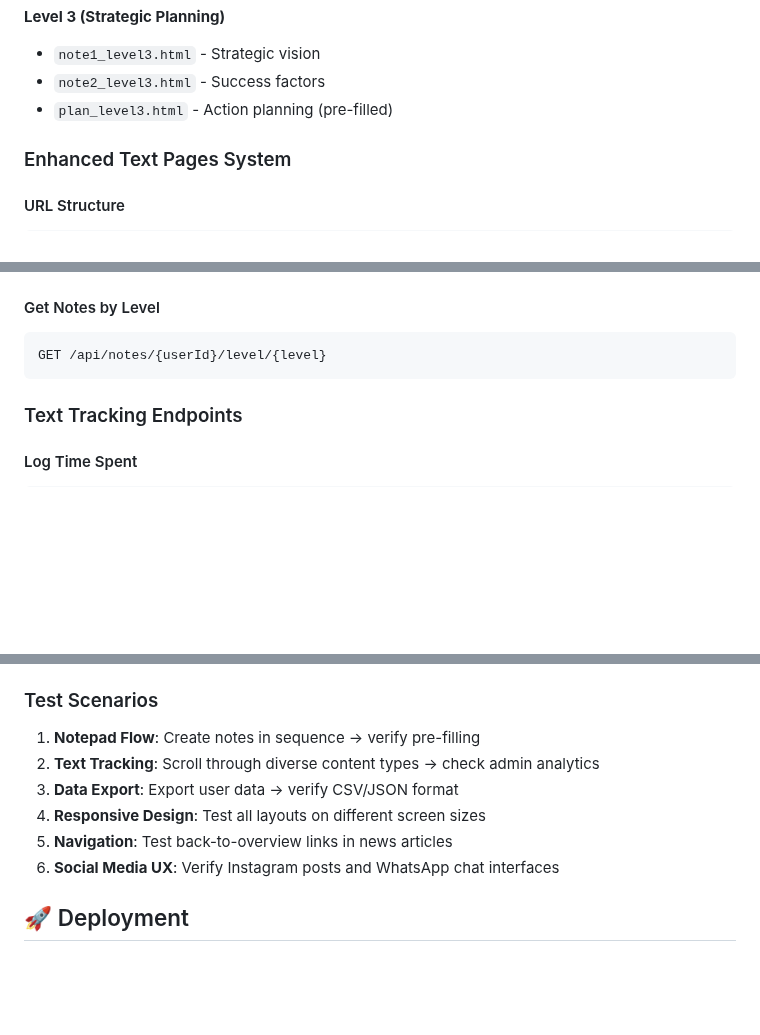
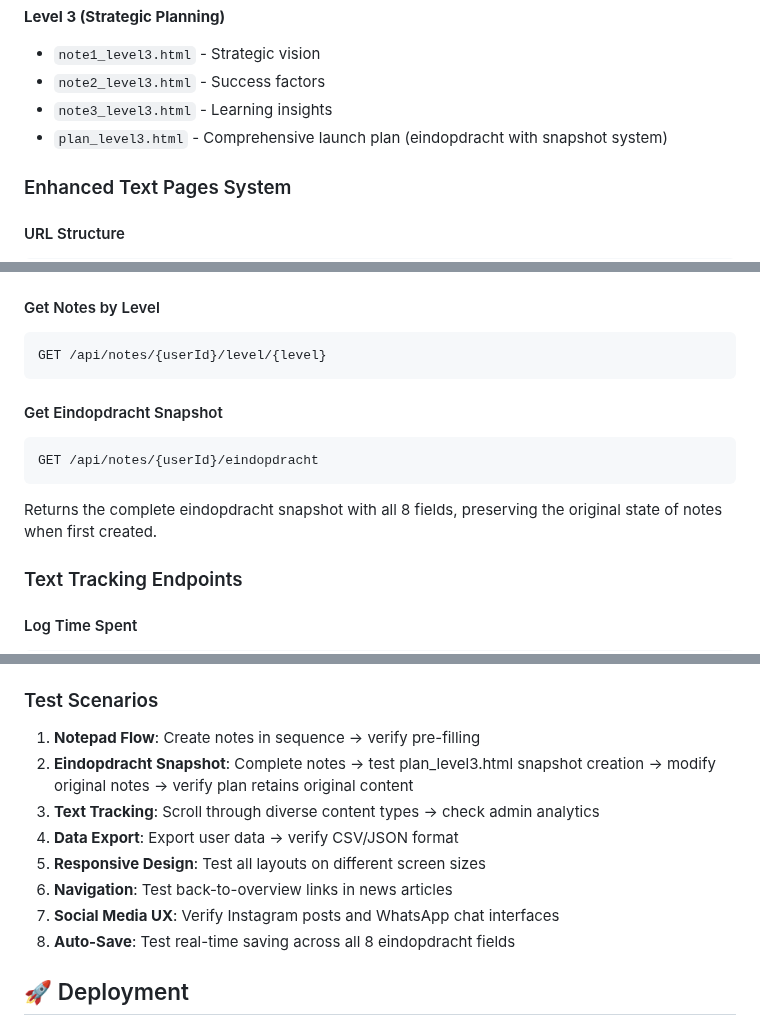
Before and after one commit to jeroen-storm/bibendo-platform, a Markdown page: README.md, 3 parts joined by grey strips. GitHub-like rendering; blank space fills up the shorter version.

````diff
--- a/README.md
+++ b/README.md
@@ -274,7 +275,8 @@ http://localhost:3000/notepad/level{1-3}/{page}.html?userId={userId}
 **Level 3 (Strategic Planning)**
 - `note1_level3.html` - Strategic vision
 - `note2_level3.html` - Success factors
-- `plan_level3.html` - Action planning (pre-filled)
+- `note3_level3.html` - Learning insights
+- `plan_level3.html` - Comprehensive launch plan (eindopdracht with snapshot system)
 
 ### Enhanced Text Pages System
 
@@ -364,6 +404,13 @@ GET /api/notes/{userId}/{pageId}
 ```http
 GET /api/notes/{userId}/level/{level}
 ```
+
+#### Get Eindopdracht Snapshot
+```http
+GET /api/notes/{userId}/eindopdracht
+```
+
+Returns the complete eindopdracht snapshot with all 8 fields, preserving the original state of notes when first created.
 
 ### Text Tracking Endpoints
 
@@ -456,11 +503,13 @@ GET /api/health
 
 ### Test Scenarios
 1. **Notepad Flow**: Create notes in sequence → verify pre-filling
-2. **Text Tracking**: Scroll through diverse content types → check admin analytics
-3. **Data Export**: Export user data → verify CSV/JSON format
-4. **Responsive Design**: Test all layouts on different screen sizes
-5. **Navigation**: Test back-to-overview links in news articles
-6. **Social Media UX**: Verify Instagram posts and WhatsApp chat interfaces
+2. **Eindopdracht Snapshot**: Complete notes → test plan_level3.html snapshot creation → modify original notes → verify plan retains original content
+3. **Text Tracking**: Scroll through diverse content types → check admin analytics
+4. **Data Export**: Export user data → verify CSV/JSON format
+5. **Responsive Design**: Test all layouts on different screen sizes
+6. **Navigation**: Test back-to-overview links in news articles
+7. **Social Media UX**: Verify Instagram posts and WhatsApp chat interfaces
+8. **Auto-Save**: Test real-time saving across all 8 eindopdracht fields
 
 ## 🚀 Deployment
 
````
Also changed, not shown: other parts of README.md (+40 -1 lines), DEVELOPMENT.md (+17 -16 lines), backend/API.md (+32 -1 lines).
